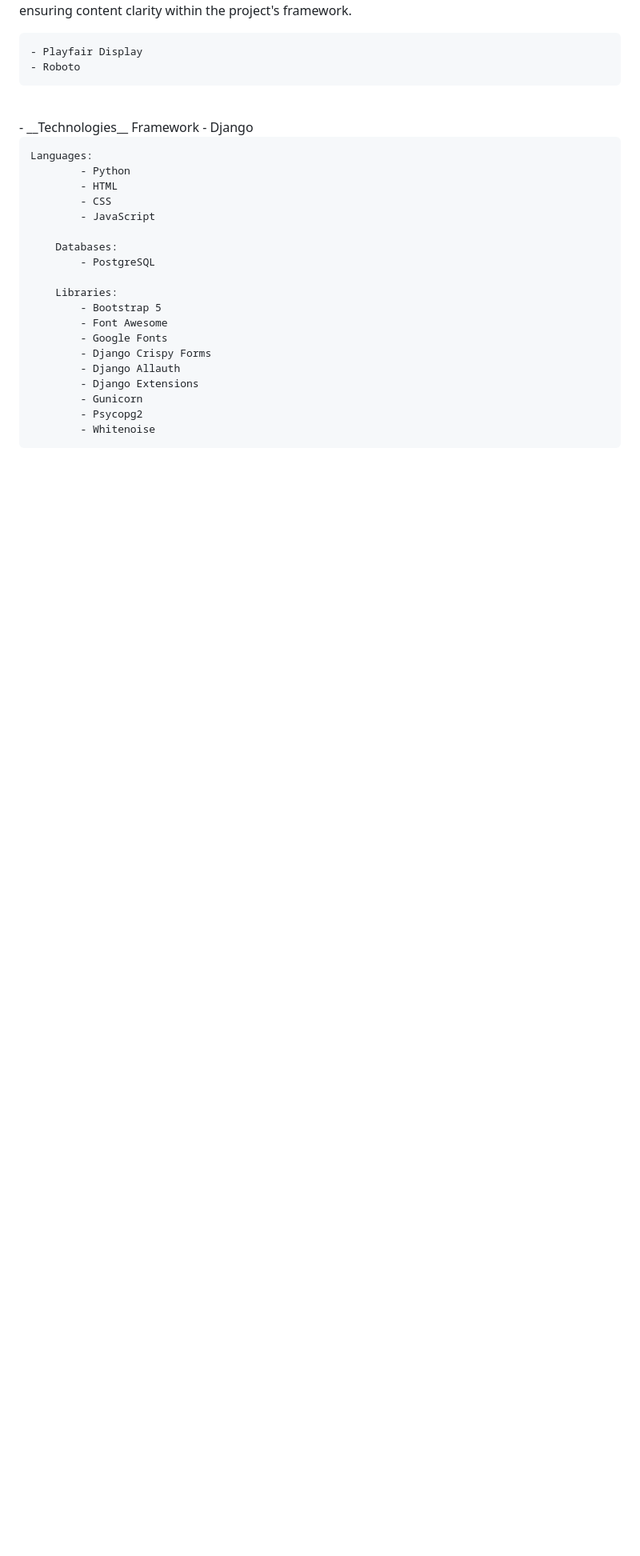
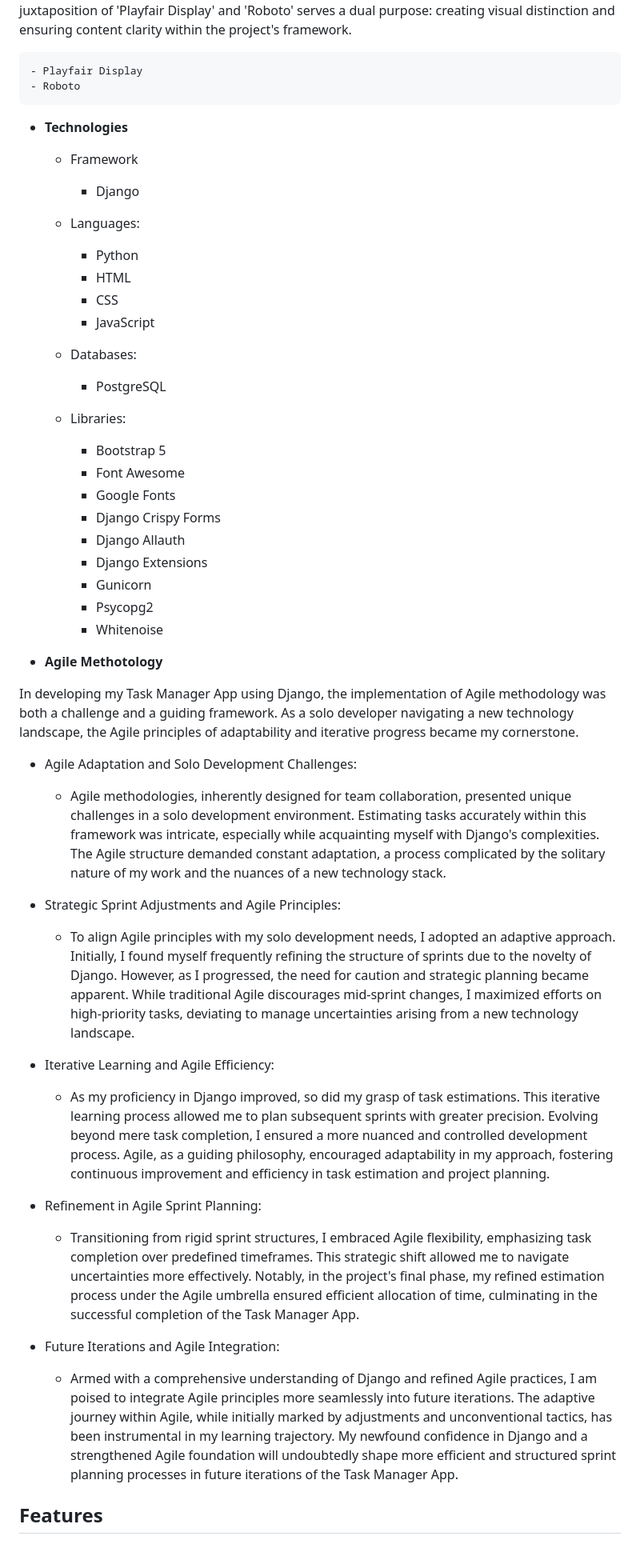
Before and after one commit to OleksiyLa/Project_4, a Markdown page: README.md, the part around the change printed below. Shown: that part at 80% size. Drawn GitHub-style; blank space fills up the shorter version.

Commit message:
docs: add agile methodology paragraph in Readme

```diff
--- a/README.md
+++ b/README.md
@@ -172,23 +170,44 @@ This choice is intended to establish a formal tone and improve readability. The
 - __Technologies__
-    Framework
+    - Framework
       - Django
 
-    Languages:
-			- Python
-			- HTML
-			- CSS
-			- JavaScript
+    - Languages:
+        - Python
+        - HTML
+        - CSS
+        - JavaScript
 
-		Databases:
-			- PostgreSQL
+    - Databases:
+        - PostgreSQL
 
-		Libraries:
-			- Bootstrap 5
-			- Font Awesome
-			- Google Fonts
-			- Django Crispy Forms
-			- Django Allauth
-			- Django Extensions
-			- Gunicorn
-			- Psycopg2
-			- Whitenoise
+    - Libraries:
+        - Bootstrap 5
+        - Font Awesome
+        - Google Fonts
+        - Django Crispy Forms
+        - Django Allauth
+        - Django Extensions
+        - Gunicorn
+        - Psycopg2
+        - Whitenoise
+
+- __Agile Methotology__
+
+In developing my Task Manager App using Django, the implementation of Agile methodology was both a challenge and a guiding framework. As a solo developer navigating a new technology landscape, the Agile principles of adaptability and iterative progress became my cornerstone.
+
+ - Agile Adaptation and Solo Development Challenges:
+    - Agile methodologies, inherently designed for team collaboration, presented unique challenges in a solo development environment. Estimating tasks accurately within this framework was intricate, especially while acquainting myself with Django's complexities. The Agile structure demanded constant adaptation, a process complicated by the solitary nature of my work and the nuances of a new technology stack.
+
+ - Strategic Sprint Adjustments and Agile Principles:
+    - To align Agile principles with my solo development needs, I adopted an adaptive approach. Initially, I found myself frequently refining the structure of sprints due to the novelty of Django. However, as I progressed, the need for caution and strategic planning became apparent. While traditional Agile discourages mid-sprint changes, I maximized efforts on high-priority tasks, deviating to manage uncertainties arising from a new technology landscape.
+
+ - Iterative Learning and Agile Efficiency:
+    - As my proficiency in Django improved, so did my grasp of task estimations. This iterative learning process allowed me to plan subsequent sprints with greater precision. Evolving beyond mere task completion, I ensured a more nuanced and controlled development process. Agile, as a guiding philosophy, encouraged adaptability in my approach, fostering continuous improvement and efficiency in task estimation and project planning.
+
+ - Refinement in Agile Sprint Planning:
+    - Transitioning from rigid sprint structures, I embraced Agile flexibility, emphasizing task completion over predefined timeframes. This strategic shift allowed me to navigate uncertainties more effectively. Notably, in the project's final phase, my refined estimation process under the Agile umbrella ensured efficient allocation of time, culminating in the successful completion of the Task Manager App.
+
+ - Future Iterations and Agile Integration:
+    - Armed with a comprehensive understanding of Django and refined Agile practices, I am poised to integrate Agile principles more seamlessly into future iterations. The adaptive journey within Agile, while initially marked by adjustments and unconventional tactics, has been instrumental in my learning trajectory. My newfound confidence in Django and a strengthened Agile foundation will undoubtedly shape more efficient and structured sprint planning processes in future iterations of the Task Manager App.
+
+## Features
```
Also changed, not shown: other parts of README.md (+8 -10 lines).
